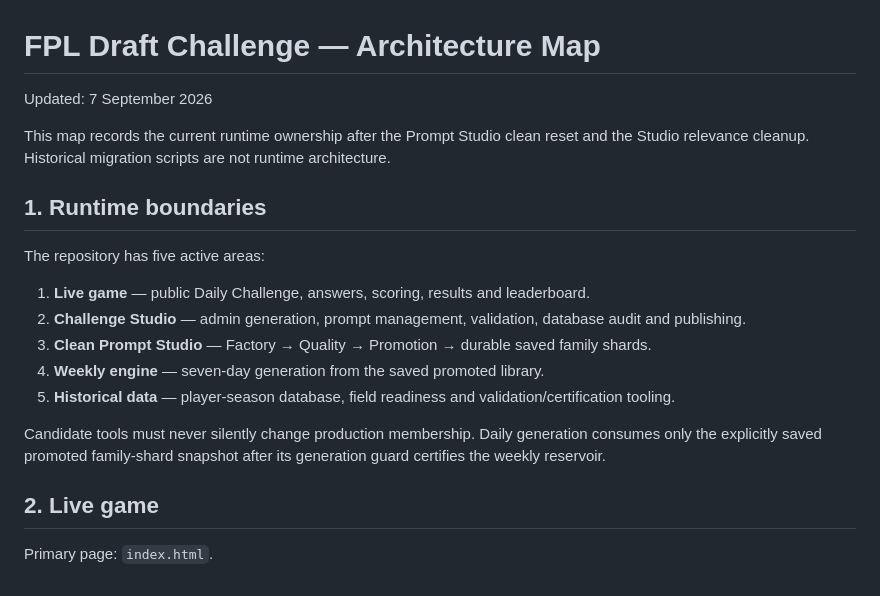
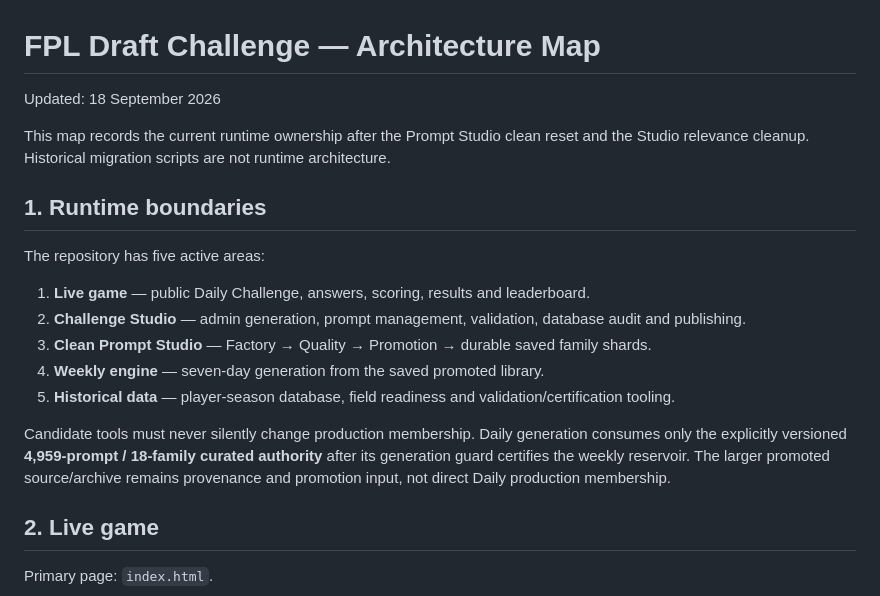
Before and after one commit to complexdd-rgb/fpl-draft-challenge, a Markdown page: ARCHITECTURE.md, the part around one of its changes. GitHub-like rendering.

```diff
--- a/ARCHITECTURE.md
+++ b/ARCHITECTURE.md
@@ -1,6 +1,6 @@
 # FPL Draft Challenge — Architecture Map
 
-Updated: 7 September 2026
+Updated: 18 September 2026
 
 This map records the current runtime ownership after the Prompt Studio clean reset and the Studio relevance cleanup. Historical migration scripts are not runtime architecture.
 
@@ -14,7 +14,7 @@ The repository has five active areas:
 4. **Weekly engine** — seven-day generation from the saved promoted library.
 5. **Historical data** — player-season database, field readiness and validation/certification tooling.
 
-Candidate tools must never silently change production membership. Daily generation consumes only the explicitly saved promoted family-shard snapshot after its generation guard certifies the weekly reservoir.
+Candidate tools must never silently change production membership. Daily generation consumes only the explicitly versioned **4,959-prompt / 18-family curated authority** after its generation guard certifies the weekly reservoir. The larger promoted source/archive remains provenance and promotion input, not direct Daily production membership.
 
 ## 2. Live game
 
```
Also changed, not shown: other parts of ARCHITECTURE.md (+38 -19 lines).
